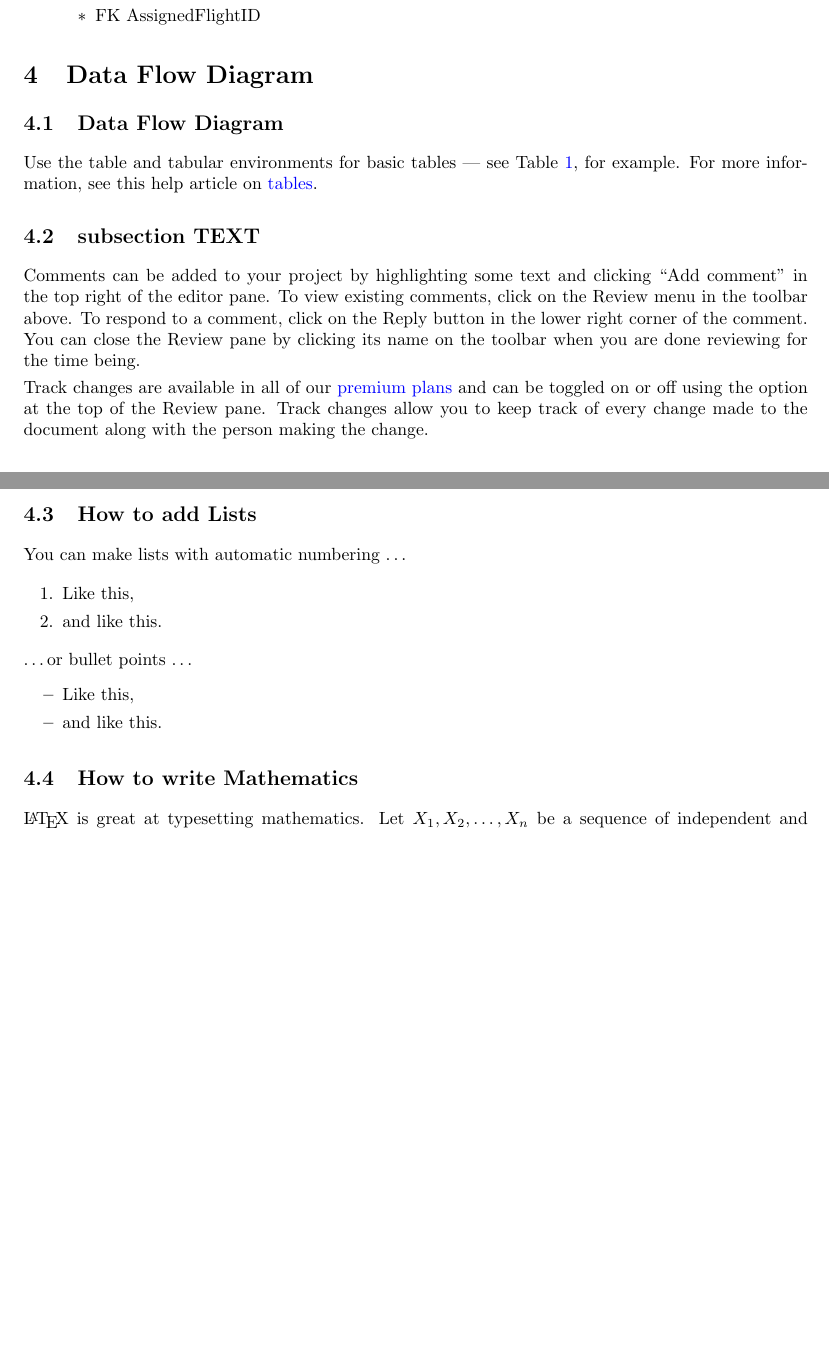
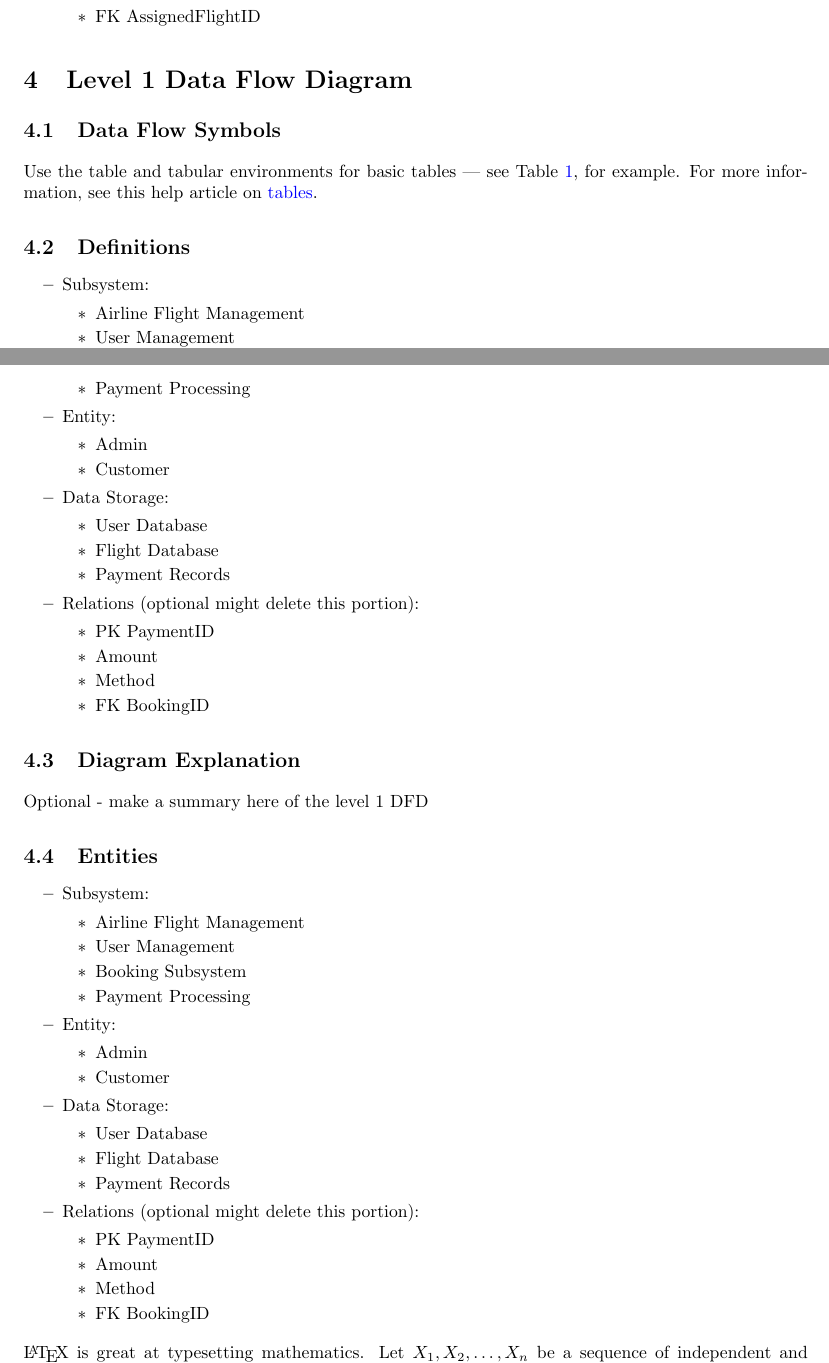
Before and after one commit to JASDtubz/ABS-LaTeX, a LaTeX paper (main.tex): two parts of pages 3 and 4 of 5, joined at a grey line, cut so that both start at the same text, the shorter picture padded with empty space. Compiled offline with pdfLaTeX.

Commit message:
Update main.tex
Update 2:
- Added changes to Level 1 Data Flow Diagram

```diff
--- a/main.tex
+++ b/main.tex
@@ -177,32 +177,73 @@ FK & ForiegnKey\\
     \end{itemize}
 \end{itemize}
 
-\section{Data Flow Diagram}
-\subsection{Data Flow Diagram}
+\section{Level 1 Data Flow Diagram}
+\subsection{Data Flow Symbols}
 
 Use the table and tabular environments for basic tables --- see Table~\ref{tab:widgets}, for example. For more information, see this help article on \href{https://www.overleaf.com/learn/latex/tables}{tables}.
 
-\subsection{subsection TEXT}
+\subsection{Definitions}
 
-Comments can be added to your project by highlighting some text and clicking ``Add comment'' in the top right of the editor pane. To view existing comments, click on the Review menu in the toolbar above. To respond to a comment, click on the Reply button in the lower right corner of the comment. You can close the Review pane by clicking its name on the toolbar when you are done reviewing for the time being.
-
-Track changes are available in all of our \href{https://www.overleaf.com/user/subscription/plans}{premium plans} and can be toggled on or off using the option at the top of the Review pane. Track changes allow you to keep track of every change made to the document along with the person making the change.
-
-\subsection{How to add Lists}
-
-You can make lists with automatic numbering \dots
-
-\begin{enumerate}
-\item Like this,
-\item and like this.
-\end{enumerate}
-\dots or bullet points \dots
 \begin{itemize}
-\item Like this,
-\item and like this.
+\item Subsystem:
+    \begin{itemize}
+    \item Airline Flight Management
+    \item User Management
+    \item Booking Subsystem
+    \item Payment Processing
+    \end{itemize}
+\item Entity:
+    \begin{itemize}
+    \item Admin
+    \item Customer
+    \end{itemize}
+\item Data Storage:
+    \begin{itemize}
+    \item User Database
+    \item Flight Database
+    \item Payment Records
+    \end{itemize}
+\item Relations (optional might delete this portion):
+    \begin{itemize}
+    \item PK    PaymentID
+    \item       Amount
+    \item       Method
+    \item FK    BookingID
+    \end{itemize}
 \end{itemize}
 
-\subsection{How to write Mathematics}
+\subsection{Diagram Explanation}
+
+Optional - make a summary here of the level 1 DFD
+
+\subsection{Entities}
+\begin{itemize}
+\item Subsystem:
+    \begin{itemize}
+    \item Airline Flight Management
+    \item User Management
+    \item Booking Subsystem
+    \item Payment Processing
+    \end{itemize}
+\item Entity:
+    \begin{itemize}
+    \item Admin
+    \item Customer
+    \end{itemize}
+\item Data Storage:
+    \begin{itemize}
+    \item User Database
+    \item Flight Database
+    \item Payment Records
+    \end{itemize}
+\item Relations (optional might delete this portion):
+    \begin{itemize}
+    \item PK    PaymentID
+    \item       Amount
+    \item       Method
+    \item FK    BookingID
+    \end{itemize}
+\end{itemize}
 
 \LaTeX{} is great at typesetting mathematics. Let $X_1, X_2, \ldots, X_n$ be a sequence of independent and identically distributed random variables with $\text{E}[X_i] = \mu$ and $\text{Var}[X_i] = \sigma^2 < \infty$, and let
 \[S_n = \frac{X_1 + X_2 + \cdots + X_n}{n}
```
